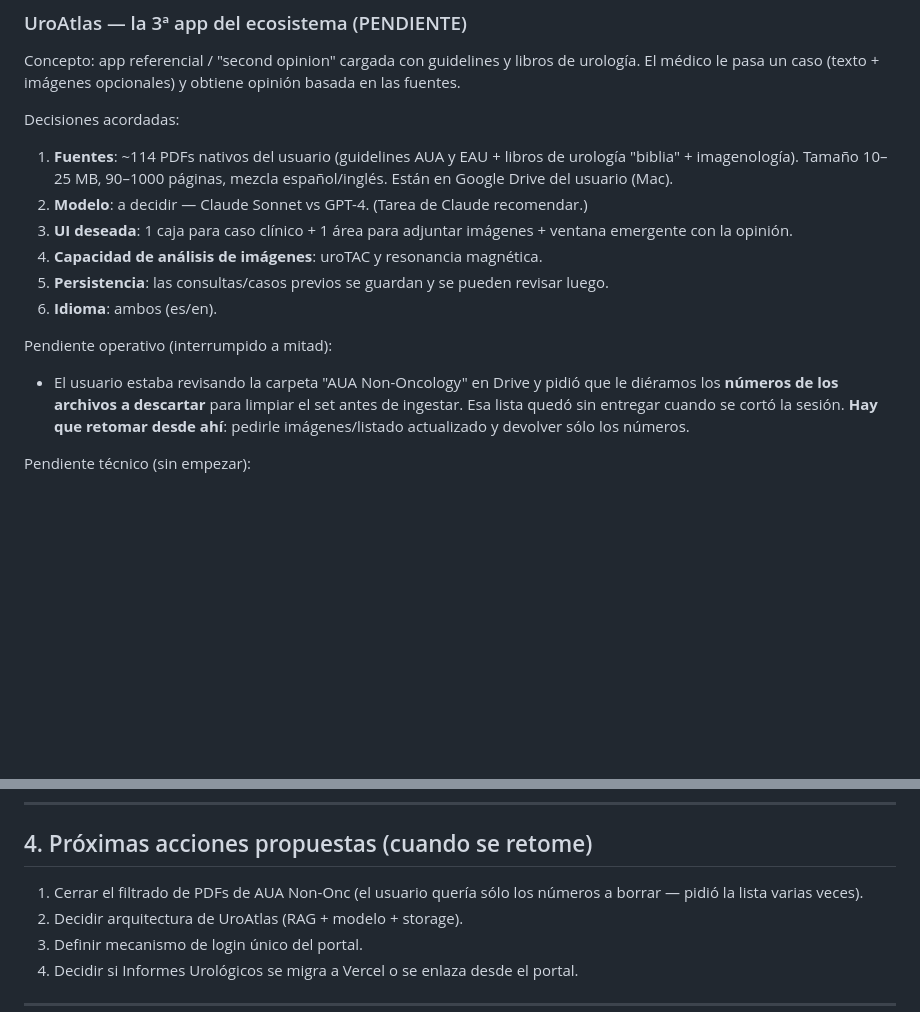
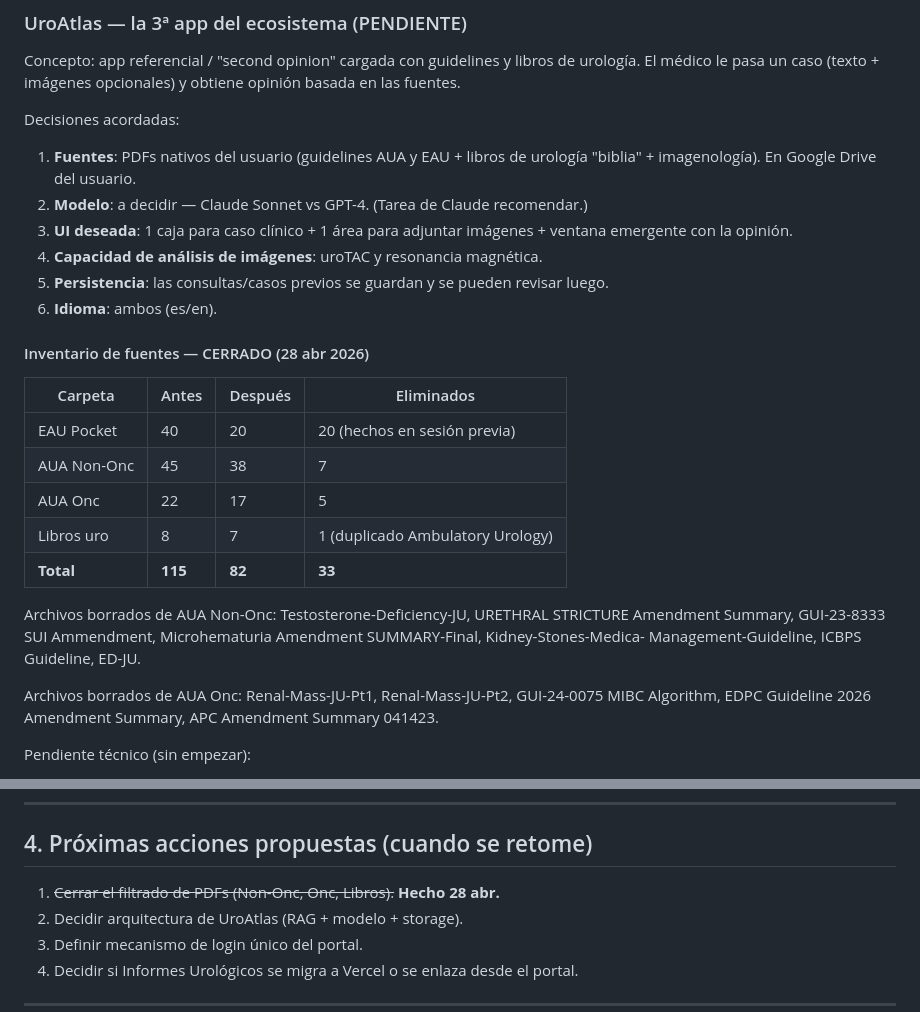
Before and after one commit to jcrieram/FinanzasJCRM, a Markdown page: NOTAS.md, 2 parts joined by grey strips. Rendered like a GitHub page; blank space fills up the shorter version.

Commit message:
Update NOTAS.md: PDF inventory closed (115 → 82 archivos)

```diff
--- a/NOTAS.md
+++ b/NOTAS.md
@@ -62,10 +62,8 @@ libros de urología. El médico le pasa un caso (texto + imágenes
 opcionales) y obtiene opinión basada en las fuentes.
 
 Decisiones acordadas:
-1. **Fuentes**: ~114 PDFs nativos del usuario (guidelines AUA y EAU +
-   libros de urología "biblia" + imagenología). Tamaño 10–25 MB,
-   90–1000 páginas, mezcla español/inglés. Están en Google Drive del
-   usuario (Mac).
+1. **Fuentes**: PDFs nativos del usuario (guidelines AUA y EAU + libros
+   de urología "biblia" + imagenología). En Google Drive del usuario.
 2. **Modelo**: a decidir — Claude Sonnet vs GPT-4. (Tarea de Claude
    recomendar.)
 3. **UI deseada**: 1 caja para caso clínico + 1 área para adjuntar
@@ -75,12 +73,23 @@ Decisiones acordadas:
    revisar luego.
 6. **Idioma**: ambos (es/en).
 
-Pendiente operativo (interrumpido a mitad):
-- El usuario estaba revisando la carpeta "AUA Non-Oncology" en Drive y
-  pidió que le diéramos los **números de los archivos a descartar**
-  para limpiar el set antes de ingestar. Esa lista quedó sin entregar
-  cuando se cortó la sesión. **Hay que retomar desde ahí**: pedirle
-  imágenes/listado actualizado y devolver sólo los números.
+#### Inventario de fuentes — CERRADO (28 abr 2026)
+| Carpeta | Antes | Después | Eliminados |
+|---|---|---|---|
+| EAU Pocket | 40 | 20 | 20 (hechos en sesión previa) |
+| AUA Non-Onc | 45 | 38 | 7 |
+| AUA Onc | 22 | 17 | 5 |
+| Libros uro | 8 | 7 | 1 (duplicado Ambulatory Urology) |
+| **Total** | **115** | **82** | **33** |
+
+Archivos borrados de AUA Non-Onc: Testosterone-Deficiency-JU,
+URETHRAL STRICTURE Amendment Summary, GUI-23-8333 SUI Ammendment,
+Microhematuria Amendment SUMMARY-Final, Kidney-Stones-Medica-
+Management-Guideline, ICBPS Guideline, ED-JU.
+
+Archivos borrados de AUA Onc: Renal-Mass-JU-Pt1, Renal-Mass-JU-Pt2,
+GUI-24-0075 MIBC Algorithm, EDPC Guideline 2026 Amendment Summary,
+APC Amendment Summary 041423.
 
 Pendiente técnico (sin empezar):
 - Estrategia de ingesta: probablemente RAG con vector store (chunking
@@ -139,8 +148,7 @@ sentadas)
 
 ## 4. Próximas acciones propuestas (cuando se retome)
 
-1. Cerrar el filtrado de PDFs de AUA Non-Onc (el usuario quería sólo
-   los números a borrar — pidió la lista varias veces).
+1. ~~Cerrar el filtrado de PDFs (Non-Onc, Onc, Libros).~~ **Hecho 28 abr.**
 2. Decidir arquitectura de UroAtlas (RAG + modelo + storage).
 3. Definir mecanismo de login único del portal.
 4. Decidir si Informes Urológicos se migra a Vercel o se enlaza desde
```
